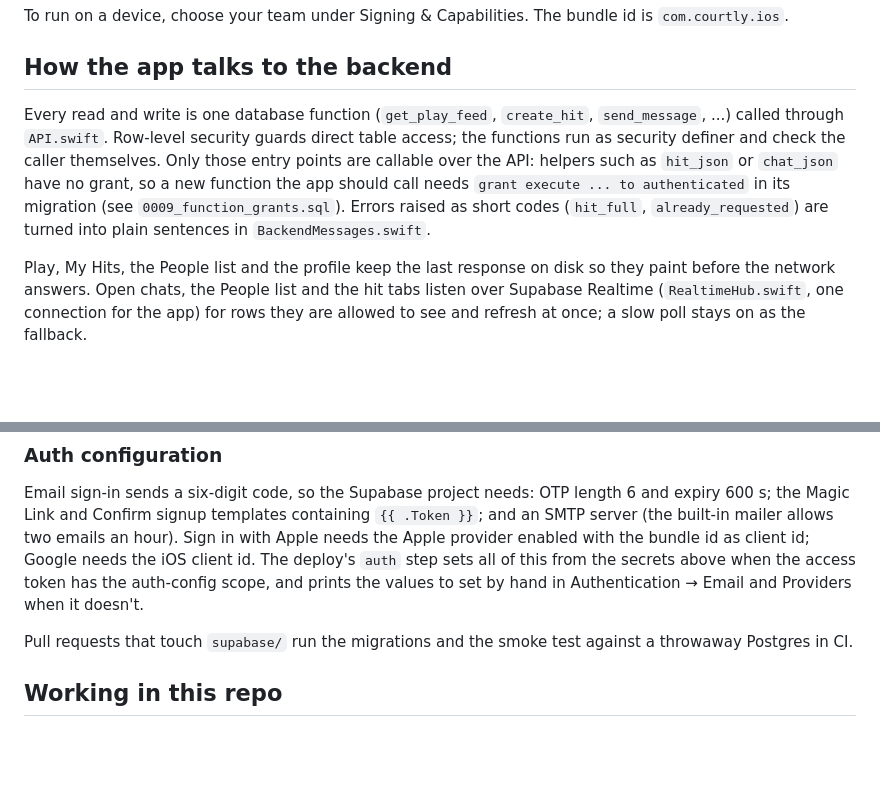
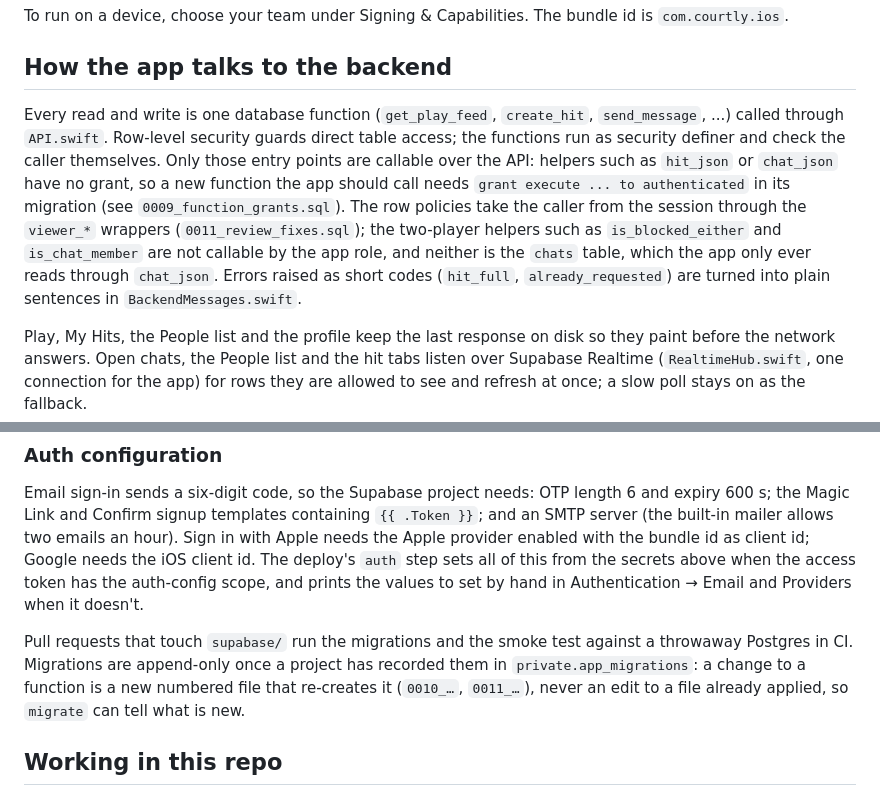
Before and after one commit to Charanjarugula/Congressional_app_challenge, a Markdown page: README.md, 2 parts joined by grey strips. Drawn GitHub-style; blank space fills up the shorter version.

Commit message:
README: caller-bound policy wrappers, the unreadable chats table, and append-only migrations

```diff
--- a/README.md
+++ b/README.md
@@ -36,7 +36,7 @@ To run on a device, choose your team under Signing & Capabilities. The bundle id
 
 ## How the app talks to the backend
 
-Every read and write is one database function (`get_play_feed`, `create_hit`, `send_message`, ...) called through `API.swift`. Row-level security guards direct table access; the functions run as security definer and check the caller themselves. Only those entry points are callable over the API: helpers such as `hit_json` or `chat_json` have no grant, so a new function the app should call needs `grant execute ... to authenticated` in its migration (see `0009_function_grants.sql`). Errors raised as short codes (`hit_full`, `already_requested`) are turned into plain sentences in `BackendMessages.swift`.
+Every read and write is one database function (`get_play_feed`, `create_hit`, `send_message`, ...) called through `API.swift`. Row-level security guards direct table access; the functions run as security definer and check the caller themselves. Only those entry points are callable over the API: helpers such as `hit_json` or `chat_json` have no grant, so a new function the app should call needs `grant execute ... to authenticated` in its migration (see `0009_function_grants.sql`). The row policies take the caller from the session through the `viewer_*` wrappers (`0011_review_fixes.sql`); the two-player helpers such as `is_blocked_either` and `is_chat_member` are not callable by the app role, and neither is the `chats` table, which the app only ever reads through `chat_json`. Errors raised as short codes (`hit_full`, `already_requested`) are turned into plain sentences in `BackendMessages.swift`.
 
 Play, My Hits, the People list and the profile keep the last response on disk so they paint before the network answers. Open chats, the People list and the hit tabs listen over Supabase Realtime (`RealtimeHub.swift`, one connection for the app) for rows they are allowed to see and refresh at once; a slow poll stays on as the fallback.
 
@@ -48,7 +48,7 @@ The **Backend deploy** workflow (Actions tab) takes a target (`dev` or `prod`) a
 
 Email sign-in sends a six-digit code, so the Supabase project needs: OTP length 6 and expiry 600 s; the Magic Link and Confirm signup templates containing `{{ .Token }}`; and an SMTP server (the built-in mailer allows two emails an hour). Sign in with Apple needs the Apple provider enabled with the bundle id as client id; Google needs the iOS client id. The deploy's `auth` step sets all of this from the secrets above when the access token has the auth-config scope, and prints the values to set by hand in Authentication → Email and Providers when it doesn't.
 
-Pull requests that touch `supabase/` run the migrations and the smoke test against a throwaway Postgres in CI.
+Pull requests that touch `supabase/` run the migrations and the smoke test against a throwaway Postgres in CI. Migrations are append-only once a project has recorded them in `private.app_migrations`: a change to a function is a new numbered file that re-creates it (`0010_…`, `0011_…`), never an edit to a file already applied, so `migrate` can tell what is new.
 
 ## Working in this repo
 
```
